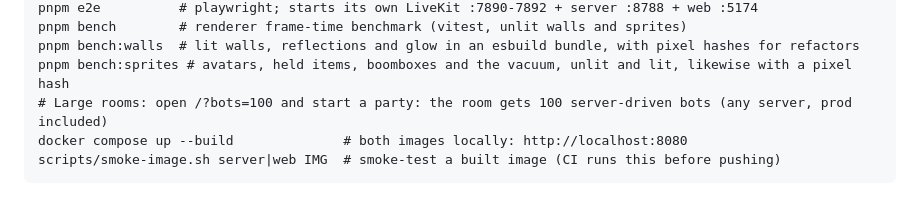
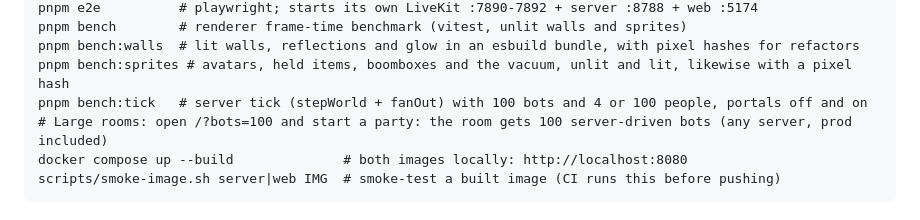
Before and after one commit to pyldin601/zoom3d, a Markdown page: AGENTS.md, the part around the change. Rendered like a GitHub page.

Commit message:
List pnpm bench:tick in AGENTS.md
Co-Authored-By: Claude Opus 5.5 <noreply@anthropic.com>

```diff
--- a/AGENTS.md
+++ b/AGENTS.md
@@ -56,6 +56,7 @@ pnpm e2e          # playwright; starts its own LiveKit :7890-7892 + server :8788
 pnpm bench        # renderer frame-time benchmark (vitest, unlit walls and sprites)
 pnpm bench:walls  # lit walls, reflections and glow in an esbuild bundle, with pixel hashes for refactors
 pnpm bench:sprites # avatars, held items, boomboxes and the vacuum, unlit and lit, likewise with a pixel hash
+pnpm bench:tick   # server tick (stepWorld + fanOut) with 100 bots and 4 or 100 people, portals off and on
 # Large rooms: open /?bots=100 and start a party: the room gets 100 server-driven bots (any server, prod included)
 docker compose up --build              # both images locally: http://localhost:8080
 scripts/smoke-image.sh server|web IMG  # smoke-test a built image (CI runs this before pushing)
```
